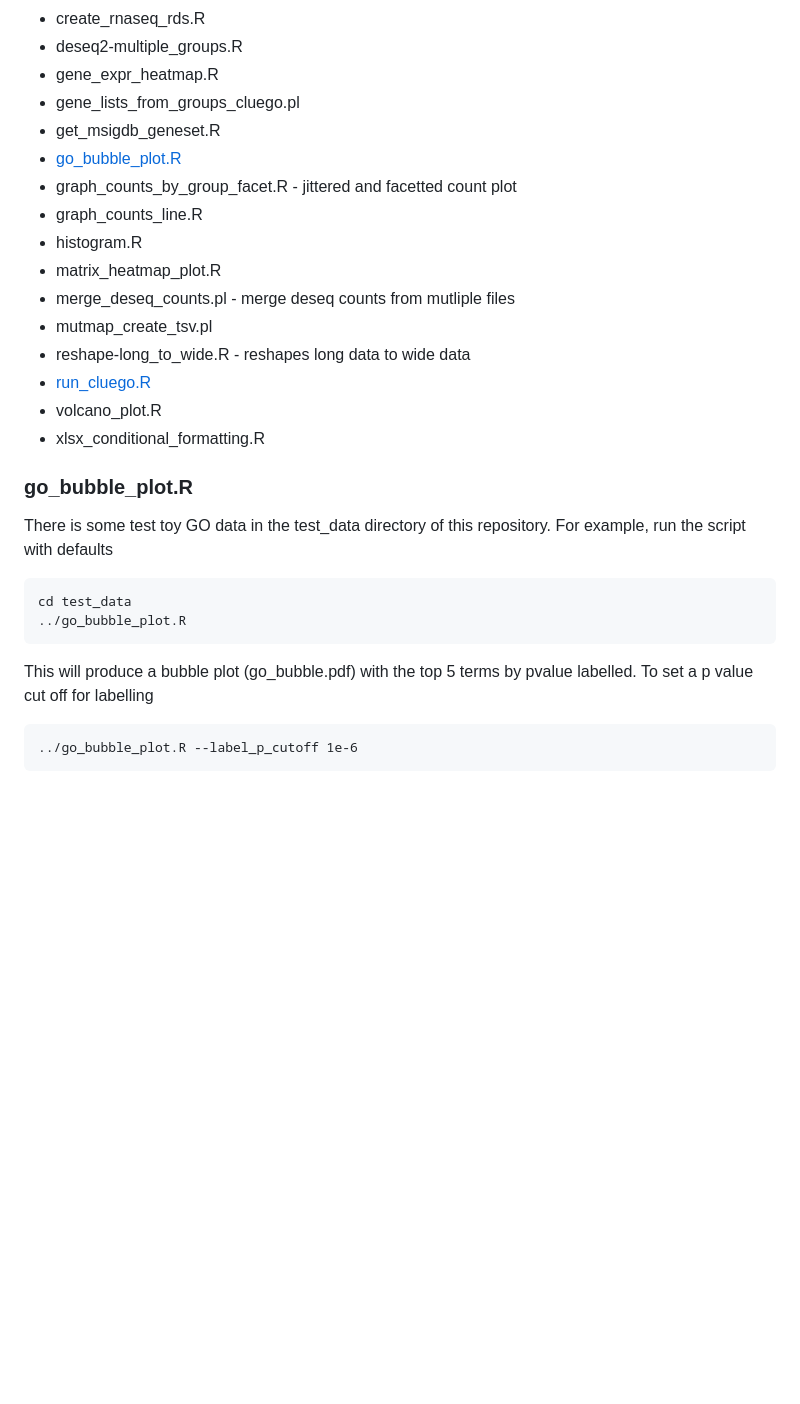
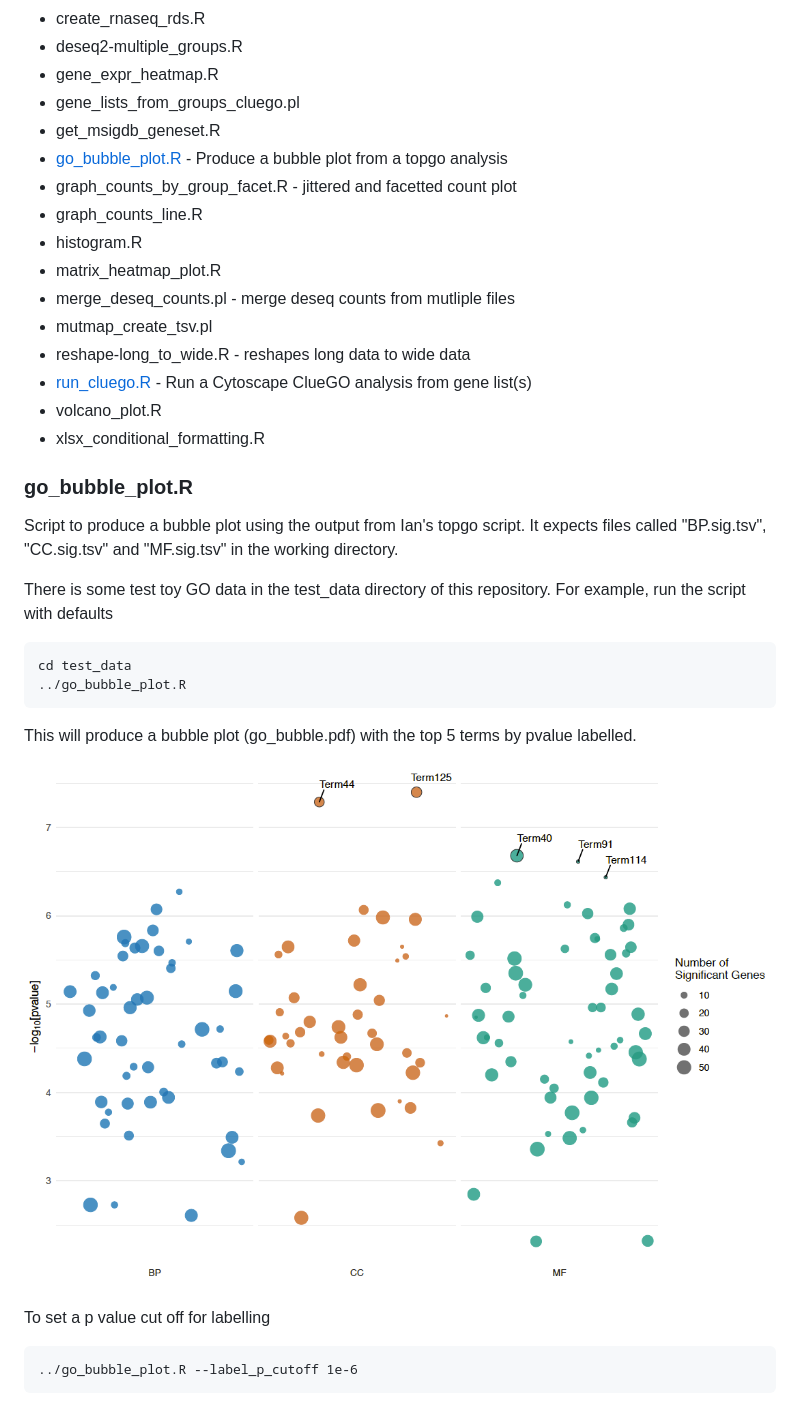
Before and after one commit to richysix/bioinf-gen, a Markdown page: README.md, the part around the change printed below. GitHub-like rendering; pictures changed too: test_data/go_bubble_plot_default.png (added); blank space fills up the shorter version.

````diff
--- a/README.md
+++ b/README.md
@@ -13,7 +13,7 @@ General Bioinformatics scripts
 * gene_expr_heatmap.R
 * gene_lists_from_groups_cluego.pl
 * get_msigdb_geneset.R
-* [go_bubble_plot.R](https://github.com/richysix/bioinf-gen#go_bubble_plotr)
+* [go_bubble_plot.R](https://github.com/richysix/bioinf-gen#go_bubble_plotr) - Produce a bubble plot from a topgo analysis
 * graph_counts_by_group_facet.R - jittered and facetted count plot
 * graph_counts_line.R
 * histogram.R
@@ -21,11 +21,15 @@ General Bioinformatics scripts
 * merge_deseq_counts.pl - merge deseq counts from mutliple files
 * mutmap_create_tsv.pl
 * reshape-long_to_wide.R - reshapes long data to wide data
-* [run_cluego.R](https://github.com/richysix/bioinf-gen#run_cluegor)
+* [run_cluego.R](https://github.com/richysix/bioinf-gen#run_cluegor) - Run a Cytoscape ClueGO analysis from gene list(s)
 * volcano_plot.R
 * xlsx_conditional_formatting.R
 
 ### go_bubble_plot.R
+
+Script to produce a bubble plot using the output from Ian's topgo script.
+It expects files called "BP.sig.tsv", "CC.sig.tsv" and "MF.sig.tsv" in the
+working directory.
 
 There is some test toy GO data in the test_data directory of this repository.
 For example, run the script with defaults
@@ -34,6 +38,9 @@ cd test_data
 ../go_bubble_plot.R
 ```
 This will produce a bubble plot (go_bubble.pdf) with the top 5 terms by pvalue labelled.
+
+![Bubble plot of GO terms against -log10(pvalue). The points are coloured by GO domain and the top 5 are labelled](test_data/go_bubble_plot_default.png "Default GO bubble plot")
+
 To set a p value cut off for labelling
 ```
 ../go_bubble_plot.R --label_p_cutoff 1e-6
````
Also changed, not shown: other parts of README.md (+10 -3 lines), test_data/go_bubble_plot_pval_threshold.png (added), test_data/go_bubble_plot_specific_labels.png (added).
